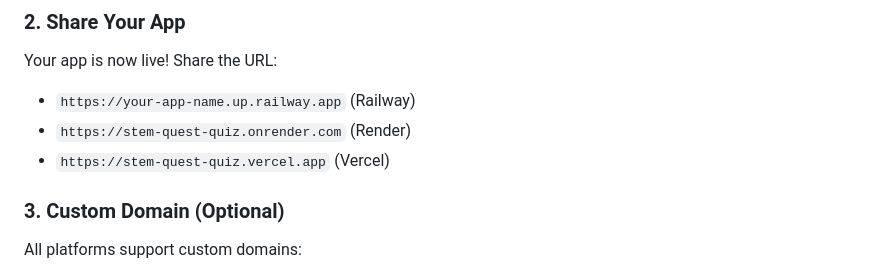
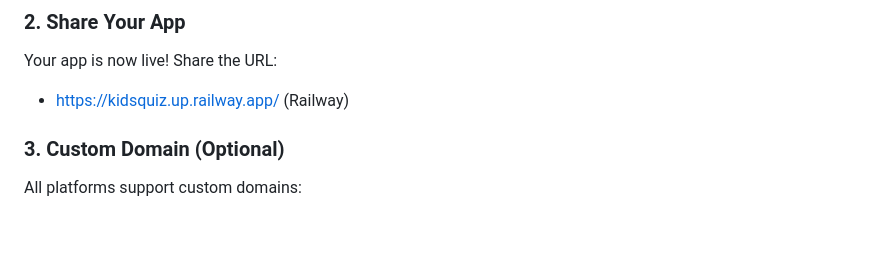
Before and after one commit to duke-of-wizard/stem-quest-quiz, a Markdown page: DEPLOYMENT.md, the part around the change. Drawn GitHub-style; blank space fills up the shorter version.

Commit message:
Point DEPLOYMENT.md share URL at live Railway app
Co-Authored-By: Claude Opus 5.5 <noreply@anthropic.com>

```diff
--- a/DEPLOYMENT.md
+++ b/DEPLOYMENT.md
@@ -265,9 +265,7 @@ Vercel is serverless, so SQLite needs special handling. I've included a `vercel.
 
 ### 2. Share Your App
 Your app is now live! Share the URL:
-- `https://your-app-name.up.railway.app` (Railway)
-- `https://stem-quest-quiz.onrender.com` (Render)
-- `https://stem-quest-quiz.vercel.app` (Vercel)
+- https://kidsquiz.up.railway.app/ (Railway)
 
 ### 3. Custom Domain (Optional)
 All platforms support custom domains:
```
